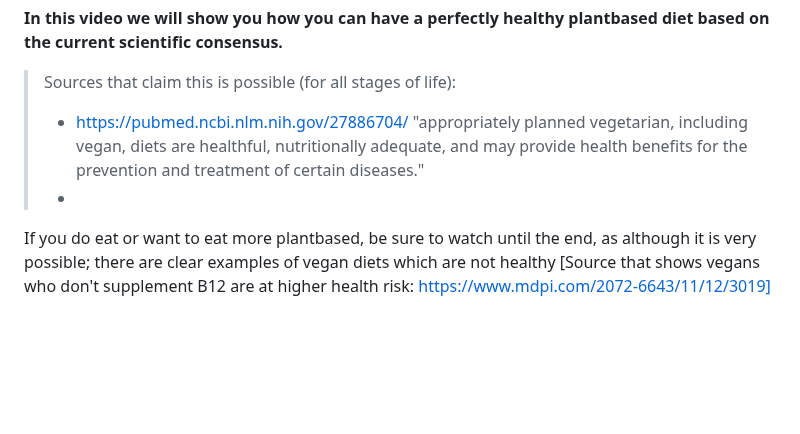
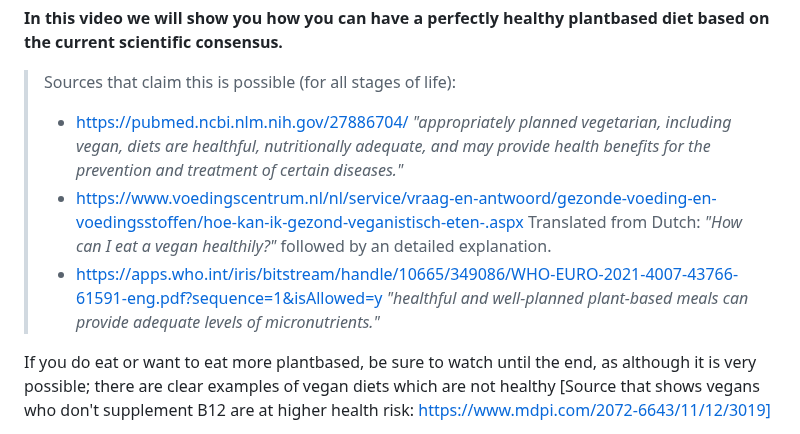
Before and after one commit to schipeltaper/veganexplainer, a Markdown page: index.md, the part around the change. Rendered like a GitHub page; blank space fills up the shorter version.

```diff
--- a/index.md
+++ b/index.md
@@ -6,8 +6,9 @@ SCRIPT
 **In this video we will show you how you can have a perfectly healthy plantbased diet based on the current scientific consensus.**
 
 > Sources that claim this is possible (for all stages of life):
->  - https://pubmed.ncbi.nlm.nih.gov/27886704/ "appropriately planned vegetarian, including vegan, diets are healthful, nutritionally adequate, and may provide health benefits for the prevention and treatment of certain diseases."
-> -
+>  - https://pubmed.ncbi.nlm.nih.gov/27886704/ *"appropriately planned vegetarian, including vegan, diets are healthful, nutritionally adequate, and may provide health benefits for the prevention and treatment of certain diseases."*
+> - https://www.voedingscentrum.nl/nl/service/vraag-en-antwoord/gezonde-voeding-en-voedingsstoffen/hoe-kan-ik-gezond-veganistisch-eten-.aspx Translated from Dutch: *"How can I eat a vegan healthily?"* followed by an detailed explanation.
+> - https://apps.who.int/iris/bitstream/handle/10665/349086/WHO-EURO-2021-4007-43766-61591-eng.pdf?sequence=1&isAllowed=y *"healthful and well-planned plant-based meals can provide adequate levels of micronutrients."*
 
 If you do eat or want to eat more plantbased, be sure to watch until the end, as although it is very possible; there are clear examples of vegan diets which are not healthy [Source that shows vegans who don't supplement B12 are at higher health risk: https://www.mdpi.com/2072-6643/11/12/3019]
 
```
